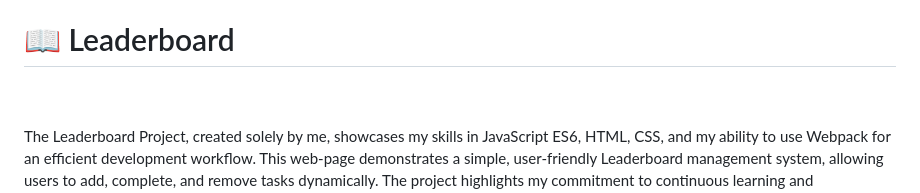
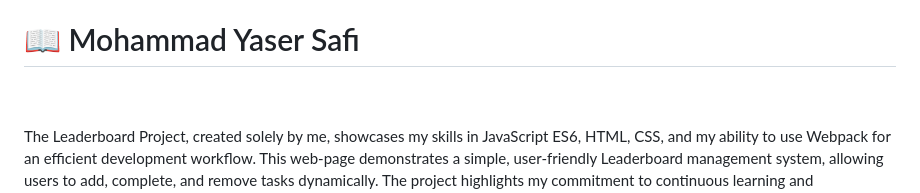
Before and after one commit to MohammadYaser/Leaderboard-App, a Markdown page: README.md, the part around the change. Rendered like a GitHub page.

```diff
--- a/README.md
+++ b/README.md
@@ -16,7 +16,7 @@
 - [📝 License](#license)
 
 
-# 📖 Leaderboard <a name="about-project"></a>
+# 📖 Mohammad Yaser Safi <a name="about-project"></a>
 <br>
 <br>
 The Leaderboard Project, created solely by me, showcases my skills in JavaScript ES6, HTML, CSS, and my ability to use Webpack for an efficient development workflow. This web-page demonstrates a simple, user-friendly Leaderboard management system, allowing users to add, complete, and remove tasks dynamically. The project highlights my commitment to continuous learning and independent web development.
```
